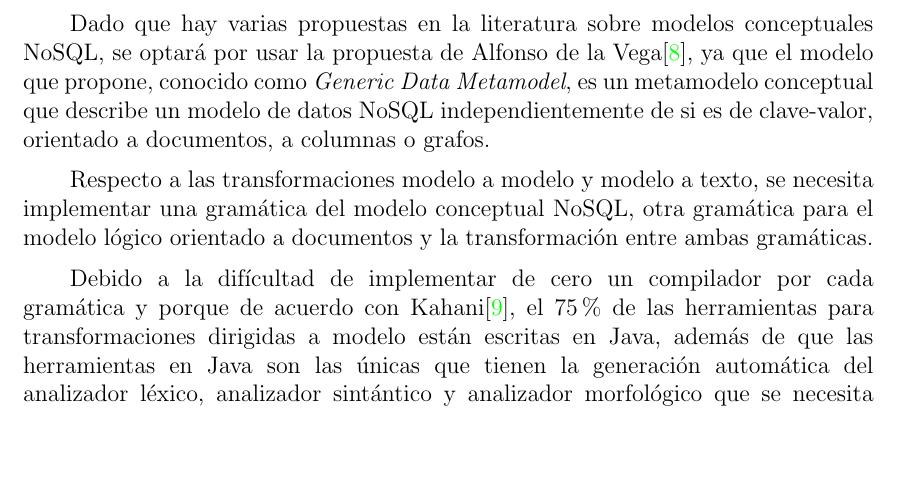
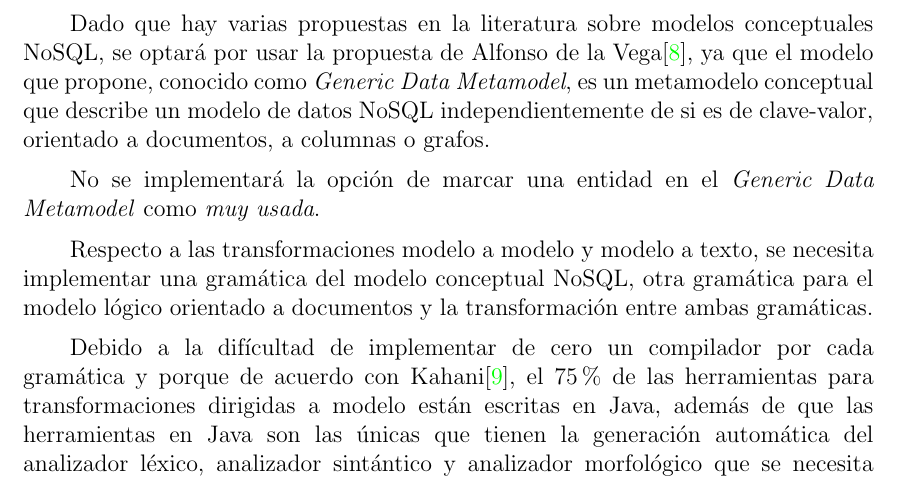
Before and after one commit to martinez-acosta/DOCS-TT-2019-B052, a LaTeX document (2019-B052.tex, which reads introduccion/alcanceLimitaciones.tex): part of page 14 of 144, cut so that both start at the same text, the shorter picture padded with empty space. Compiled offline with pdfLaTeX.

Commit message:
Agregada restriccion del GDM en la seccion de limitaciones y alcances

```diff
--- a/introduccion/alcanceLimitaciones.tex
+++ b/introduccion/alcanceLimitaciones.tex
@@ -16,6 +16,7 @@ Para la transformación del modelo ER al esquema del modelo relacional no se rea
 
 Dado que hay varias propuestas en la literatura sobre modelos conceptuales NoSQL, se optará por usar la propuesta de Alfonso de la Vega\cite{de_la_vega_mortadelo_2020}, ya que el modelo que propone, conocido como \textit{Generic Data Metamodel}, es un metamodelo conceptual que describe un modelo de datos NoSQL independientemente de si es de clave-valor, orientado a documentos, a columnas o grafos.
 
+No se implementará la opción de marcar una entidad en el \textit{Generic Data Metamodel} como \textit{muy usada}.
 
 Respecto a las transformaciones modelo a modelo y modelo a texto, se necesita implementar una gramática del modelo conceptual NoSQL, otra gramática para el modelo lógico orientado a documentos y la transformación entre ambas gramáticas.
 
```
Also changed, not shown: 2019-B052.pdf.
